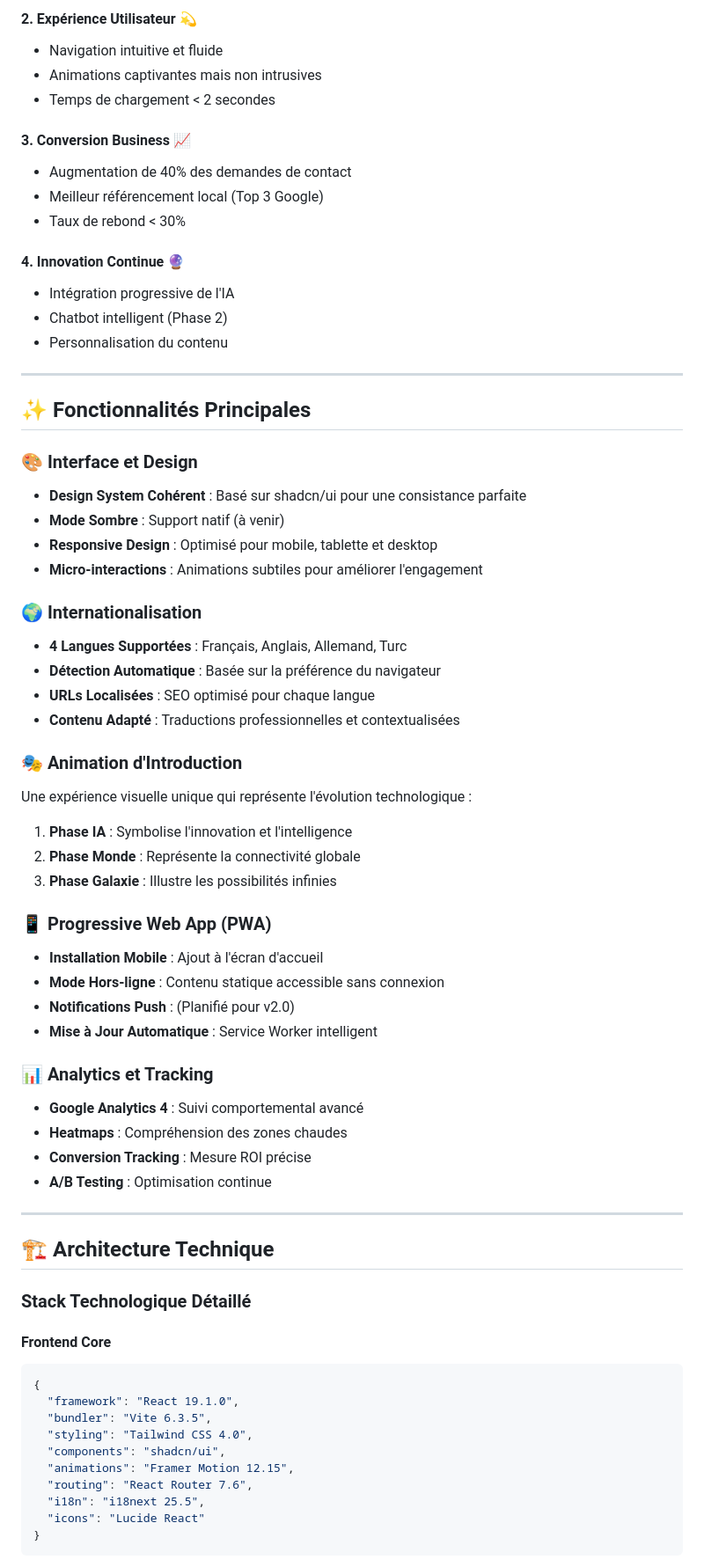
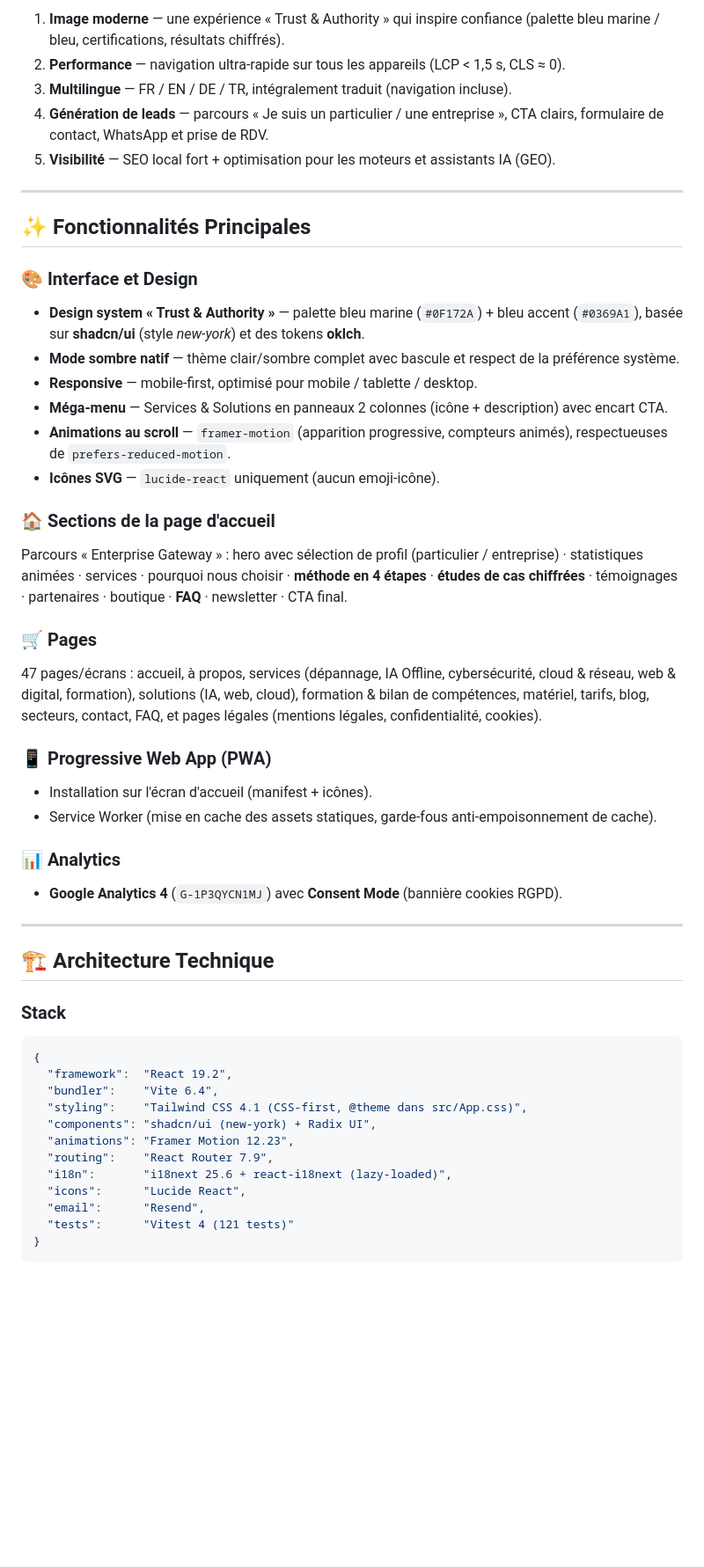
Before and after one commit to lekesiz/netzinformatique, a Markdown page: README.md, the part around one of its changes. Shown at 88% size. GitHub-like rendering; blank space fills up the shorter version.

````diff
--- a/README.md
+++ b/README.md
@@ -75,17 +55,8 @@ NETZ Informatique, acteur majeur des services informatiques à Haguenau depuis p
-#### 2. **Expérience Utilisateur** 💫
-- Navigation intuitive et fluide
-- Animations captivantes mais non intrusives
-- Temps de chargement < 2 secondes
-
-#### 3. **Conversion Business** 📈
-- Augmentation de 40% des demandes de contact
-- Meilleur référencement local (Top 3 Google)
-- Taux de rebond < 30%
-
-#### 4. **Innovation Continue** 🔮
-- Intégration progressive de l'IA
-- Chatbot intelligent (Phase 2)
-- Personnalisation du contenu
+1. **Image moderne** — une expérience « Trust & Authority » qui inspire confiance (palette bleu marine / bleu, certifications, résultats chiffrés).
+2. **Performance** — navigation ultra-rapide sur tous les appareils (LCP < 1,5 s, CLS ≈ 0).
+3. **Multilingue** — FR / EN / DE / TR, intégralement traduit (navigation incluse).
+4. **Génération de leads** — parcours « Je suis un particulier / une entreprise », CTA clairs, formulaire de contact, WhatsApp et prise de RDV.
+5. **Visibilité** — SEO local fort + optimisation pour les moteurs et assistants IA (GEO).
 
 ---
 
@@ -93,56 +64,48 @@ NETZ Informatique, acteur majeur des services informatiques à Haguenau depuis p
 
 ### 🎨 Interface et Design
 
-- **Design System Cohérent** : Basé sur shadcn/ui pour une consistance parfaite
-- **Mode Sombre** : Support natif (à venir)
-- **Responsive Design** : Optimisé pour mobile, tablette et desktop
-- **Micro-interactions** : Animations subtiles pour améliorer l'engagement
+- **Design system « Trust & Authority »** — palette bleu marine (`#0F172A`) + bleu accent (`#0369A1`), basée sur **shadcn/ui** (style *new-york*) et des tokens **oklch**.
+- **Mode sombre natif** — thème clair/sombre complet avec bascule et respect de la préférence système.
+- **Responsive** — mobile-first, optimisé pour mobile / tablette / desktop.
+- **Méga-menu** — Services & Solutions en panneaux 2 colonnes (icône + description) avec encart CTA.
+- **Animations au scroll** — `framer-motion` (apparition progressive, compteurs animés), respectueuses de `prefers-reduced-motion`.
+- **Icônes SVG** — `lucide-react` uniquement (aucun emoji-icône).
 
-### 🌍 Internationalisation
+### 🏠 Sections de la page d'accueil
 
-- **4 Langues Supportées** : Français, Anglais, Allemand, Turc
-- **Détection Automatique** : Basée sur la préférence du navigateur
-- **URLs Localisées** : SEO optimisé pour chaque langue
-- **Contenu Adapté** : Traductions professionnelles et contextualisées
+Parcours « Enterprise Gateway » : hero avec sélection de profil (particulier / entreprise) · statistiques animées · services · pourquoi nous choisir · **méthode en 4 étapes** · **études de cas chiffrées** · témoignages · partenaires · boutique · **FAQ** · newsletter · CTA final.
 
-### 🎭 Animation d'Introduction
+### 🛒 Pages
 
-Une expérience visuelle unique qui représente l'évolution technologique :
-1. **Phase IA** : Symbolise l'innovation et l'intelligence
-2. **Phase Monde** : Représente la connectivité globale
-3. **Phase Galaxie** : Illustre les possibilités infinies
+47 pages/écrans : accueil, à propos, services (dépannage, IA Offline, cybersécurité, cloud & réseau, web & digital, formation), solutions (IA, web, cloud), formation & bilan de compétences, matériel, tarifs, blog, secteurs, contact, FAQ, et pages légales (mentions légales, confidentialité, cookies).
 
 ### 📱 Progressive Web App (PWA)
 
-- **Installation Mobile** : Ajout à l'écran d'accueil
-- **Mode Hors-ligne** : Contenu statique accessible sans connexion
-- **Notifications Push** : (Planifié pour v2.0)
-- **Mise à Jour Automatique** : Service Worker intelligent
+- Installation sur l'écran d'accueil (manifest + icônes).
+- Service Worker (mise en cache des assets statiques, garde-fous anti-empoisonnement de cache).
 
-### 📊 Analytics et Tracking
+### 📊 Analytics
 
-- **Google Analytics 4** : Suivi comportemental avancé
-- **Heatmaps** : Compréhension des zones chaudes
-- **Conversion Tracking** : Mesure ROI précise
-- **A/B Testing** : Optimisation continue
+- **Google Analytics 4** (`G-1P3QYCN1MJ`) avec **Consent Mode** (bannière cookies RGPD).
 
 ---
 
 ## 🏗️ Architecture Technique
 
-### Stack Technologique Détaillé
+### Stack
 
-#### Frontend Core
 ```javascript
 {
-  "framework": "React 19.1.0",
-  "bundler": "Vite 6.3.5",
-  "styling": "Tailwind CSS 4.0",
-  "components": "shadcn/ui",
-  "animations": "Framer Motion 12.15",
-  "routing": "React Router 7.6",
-  "i18n": "i18next 25.5",
-  "icons": "Lucide React"
+  "framework":  "React 19.2",
+  "bundler":    "Vite 6.4",
+  "styling":    "Tailwind CSS 4.1 (CSS-first, @theme dans src/App.css)",
+  "components": "shadcn/ui (new-york) + Radix UI",
+  "animations": "Framer Motion 12.23",
+  "routing":    "React Router 7.9",
+  "i18n":       "i18next 25.6 + react-i18next (lazy-loaded)",
+  "icons":      "Lucide React",
+  "email":      "Resend",
+  "tests":      "Vitest 4 (121 tests)"
 }
 ```
 
````
Also changed, not shown: other parts of README.md (+140 -299 lines).
